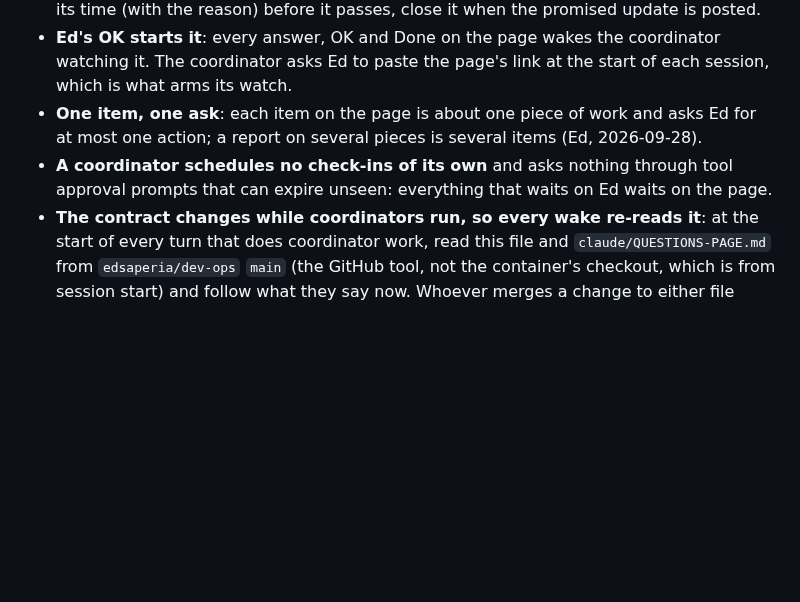
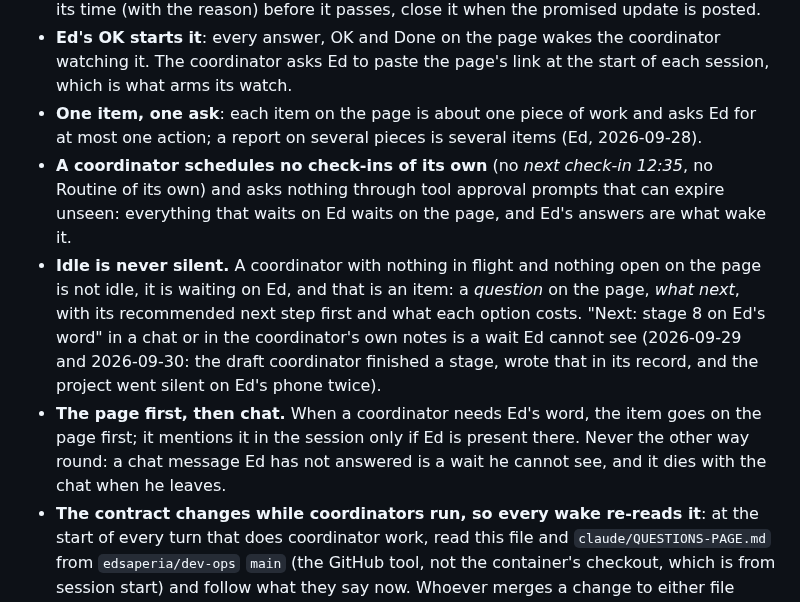
Before and after one commit to edsaperia/dev-ops, a Markdown page: CONVENTIONS.md, the part around the change. GitHub-like rendering; blank space fills up the shorter version.

```diff
--- a/CONVENTIONS.md
+++ b/CONVENTIONS.md
@@ -43,7 +43,9 @@ A coordinator sleeps between messages, and nothing on GitHub wakes it (2026-09-2
 - **Whatever the coordinator is waiting on is on the page as an in-flight item** (`inflight/<project>-<slug>`): what is happening, what will land on the page when it finishes, and by when. The page shows these when nothing waits on Ed, and turns one red once its time has passed with nothing landed. Start one when the wait starts, move its time (with the reason) before it passes, close it when the promised update is posted.
 - **Ed's OK starts it**: every answer, OK and Done on the page wakes the coordinator watching it. The coordinator asks Ed to paste the page's link at the start of each session, which is what arms its watch.
 - **One item, one ask**: each item on the page is about one piece of work and asks Ed for at most one action; a report on several pieces is several items (Ed, 2026-09-28).
-- **A coordinator schedules no check-ins of its own** and asks nothing through tool approval prompts that can expire unseen: everything that waits on Ed waits on the page.
+- **A coordinator schedules no check-ins of its own** (no *next check-in 12:35*, no Routine of its own) and asks nothing through tool approval prompts that can expire unseen: everything that waits on Ed waits on the page, and Ed's answers are what wake it.
+- **Idle is never silent.** A coordinator with nothing in flight and nothing open on the page is not idle, it is waiting on Ed, and that is an item: a *question* on the page, *what next*, with its recommended next step first and what each option costs. "Next: stage 8 on Ed's word" in a chat or in the coordinator's own notes is a wait Ed cannot see (2026-09-29 and 2026-09-30: the draft coordinator finished a stage, wrote that in its record, and the project went silent on Ed's phone twice).
+- **The page first, then chat.** When a coordinator needs Ed's word, the item goes on the page first; it mentions it in the session only if Ed is present there. Never the other way round: a chat message Ed has not answered is a wait he cannot see, and it dies with the chat when he leaves.
 - **The contract changes while coordinators run, so every wake re-reads it**: at the start of every turn that does coordinator work, read this file and `claude/QUESTIONS-PAGE.md` from `edsaperia/dev-ops` `main` (the GitHub tool, not the container's checkout, which is from session start) and follow what they say now. Whoever merges a change to either file pokes every running coordinator listed in the page's `coordinators` collection: a message into its session (a one-shot Routine bound to that session with the change as its prompt, fired, then deleted) naming the section that changed. (Ed, 2026-09-28: the draft coordinator, started two days earlier, never saw the in-flight contract.)
 
 ## Precedence
```
Also changed, not shown: AGENTS.md (+1 -1 lines), claude/QUESTIONS-PAGE.md (+2 -0 lines).
